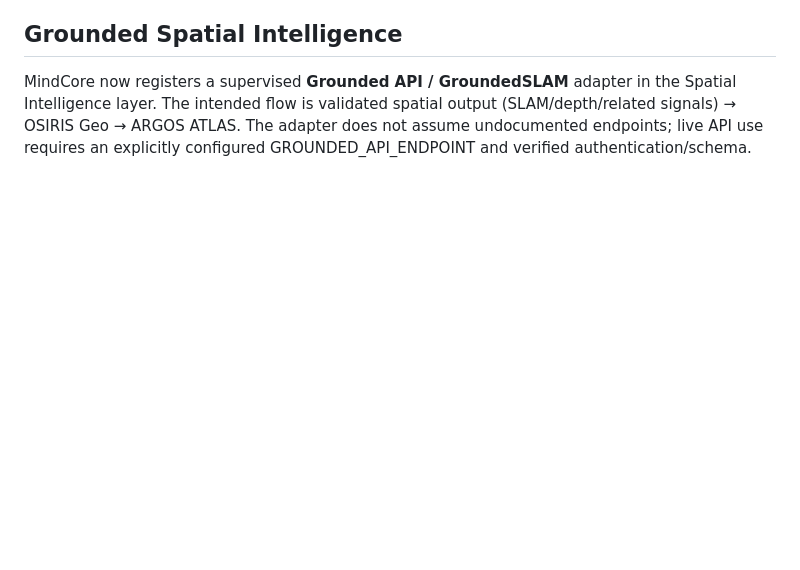
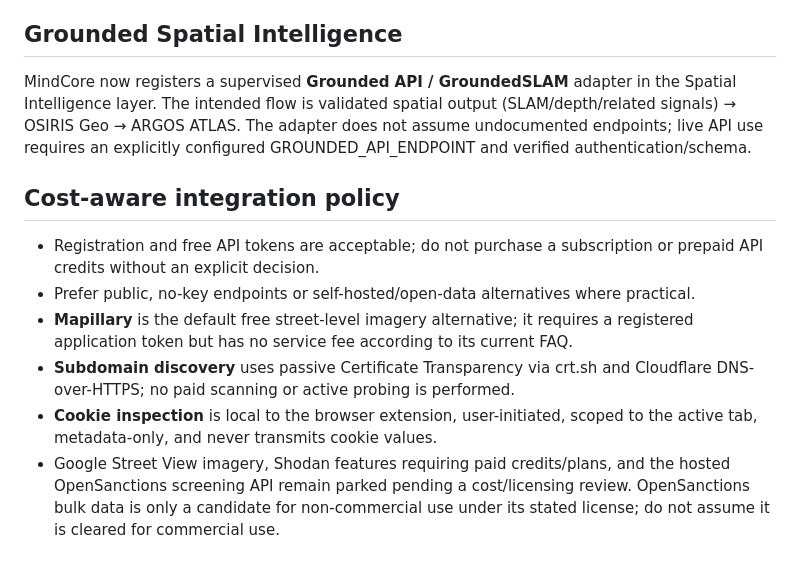
Before and after one commit to selotisk-source/Osiris-mindcloud-ui, a Markdown page: README.md, the part around the change. Drawn GitHub-style; blank space fills up the shorter version.

Commit message:
Document no-paid-services-first policy and free integration alternatives

```diff
--- a/README.md
+++ b/README.md
@@ -56,3 +56,12 @@ The integration deliberately stops at the official public surface until ARGOS AT
 ## Grounded Spatial Intelligence
 
 MindCore now registers a supervised **Grounded API / GroundedSLAM** adapter in the Spatial Intelligence layer. The intended flow is validated spatial output (SLAM/depth/related signals) → OSIRIS Geo → ARGOS ATLAS. The adapter does not assume undocumented endpoints; live API use requires an explicitly configured GROUNDED_API_ENDPOINT and verified authentication/schema.
+
+## Cost-aware integration policy
+
+- Registration and free API tokens are acceptable; do not purchase a subscription or prepaid API credits without an explicit decision.
+- Prefer public, no-key endpoints or self-hosted/open-data alternatives where practical.
+- **Mapillary** is the default free street-level imagery alternative; it requires a registered application token but has no service fee according to its current FAQ.
+- **Subdomain discovery** uses passive Certificate Transparency via crt.sh and Cloudflare DNS-over-HTTPS; no paid scanning or active probing is performed.
+- **Cookie inspection** is local to the browser extension, user-initiated, scoped to the active tab, metadata-only, and never transmits cookie values.
+- Google Street View imagery, Shodan features requiring paid credits/plans, and the hosted OpenSanctions screening API remain parked pending a cost/licensing review. OpenSanctions bulk data is only a candidate for non-commercial use under its stated license; do not assume it is cleared for commercial use.
```
